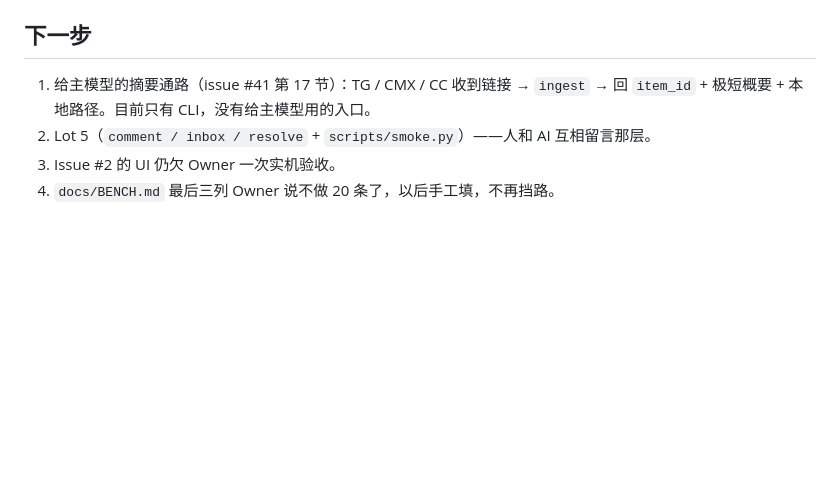
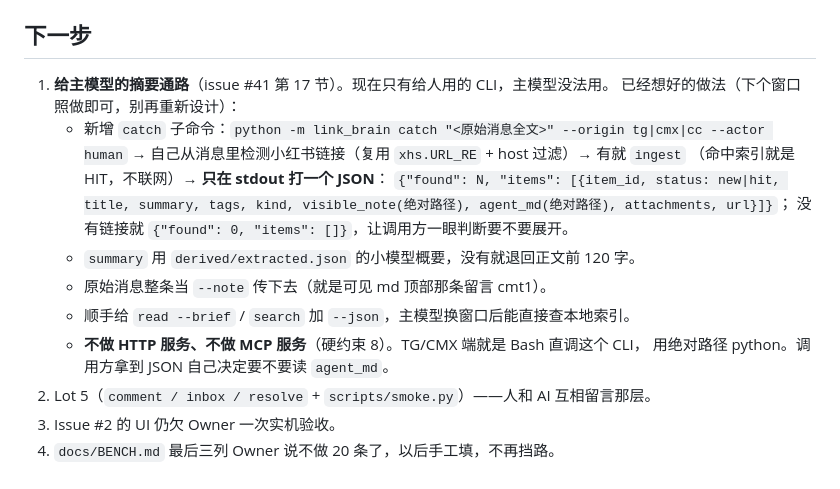
Before and after one commit to CyberMist123/light-web-archieve, a Markdown page: docs/STATE.md, the part around the change. Drawn GitHub-style; blank space fills up the shorter version.

Commit message:
docs(state): 把「给主模型的摘要通路」的做法写死，交接给下个窗口
Co-Authored-By: Claude Opus 5 <noreply@anthropic.com>

```diff
--- a/docs/STATE.md
+++ b/docs/STATE.md
@@ -96,8 +96,19 @@ repo_path: D:\LIGHT WEB ARCHIEVE
 
 ## 下一步
 
-1. 给主模型的摘要通路（issue #41 第 17 节）：TG / CMX / CC 收到链接 → `ingest` →
-   回 `item_id` + 极短概要 + 本地路径。目前只有 CLI，没有给主模型用的入口。
+1. **给主模型的摘要通路**（issue #41 第 17 节）。现在只有给人用的 CLI，主模型没法用。
+   已经想好的做法（下个窗口照做即可，别再重新设计）：
+   - 新增 `catch` 子命令：`python -m link_brain catch "<原始消息全文>" --origin tg|cmx|cc --actor human`
+     → 自己从消息里检测小红书链接（复用 `xhs.URL_RE` + host 过滤）→ 有就 `ingest`
+     （命中索引就是 HIT，不联网）→ **只在 stdout 打一个 JSON**：
+     `{"found": N, "items": [{item_id, status: new|hit, title, summary, tags, kind,
+     visible_note(绝对路径), agent_md(绝对路径), attachments, url}]}`；
+     没有链接就 `{"found": 0, "items": []}`，让调用方一眼判断要不要展开。
+   - `summary` 用 `derived/extracted.json` 的小模型概要，没有就退回正文前 120 字。
+   - 原始消息整条当 `--note` 传下去（就是可见 md 顶部那条留言 cmt1）。
+   - 顺手给 `read --brief` / `search` 加 `--json`，主模型换窗口后能直接查本地索引。
+   - **不做 HTTP 服务、不做 MCP 服务**（硬约束 8）。TG/CMX 端就是 Bash 直调这个 CLI，
+     用绝对路径 python。调用方拿到 JSON 自己决定要不要读 `agent_md`。
 2. Lot 5（`comment / inbox / resolve` + `scripts/smoke.py`）——人和 AI 互相留言那层。
 3. Issue #2 的 UI 仍欠 Owner 一次实机验收。
 4. `docs/BENCH.md` 最后三列 Owner 说不做 20 条了，以后手工填，不再挡路。
```
